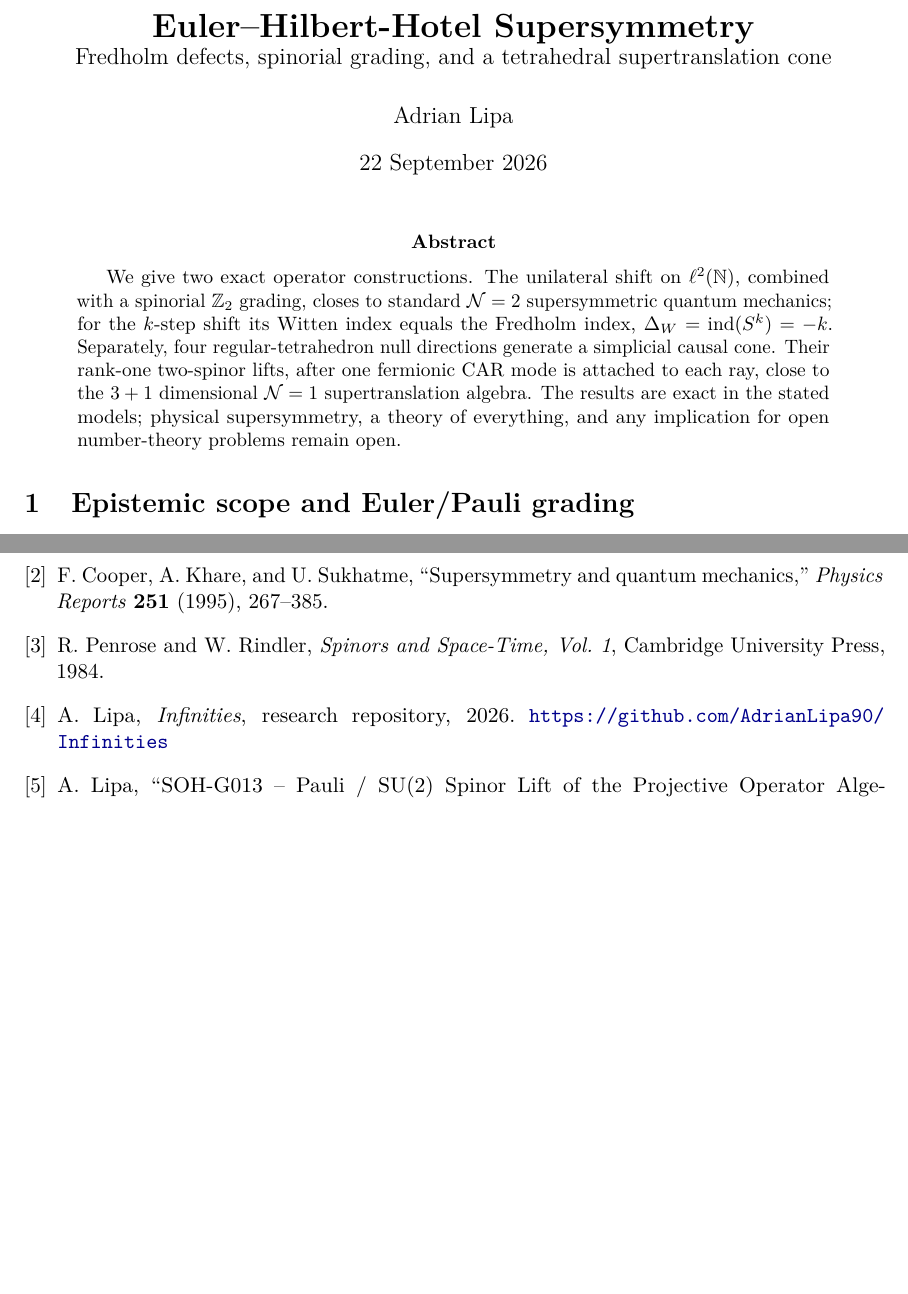
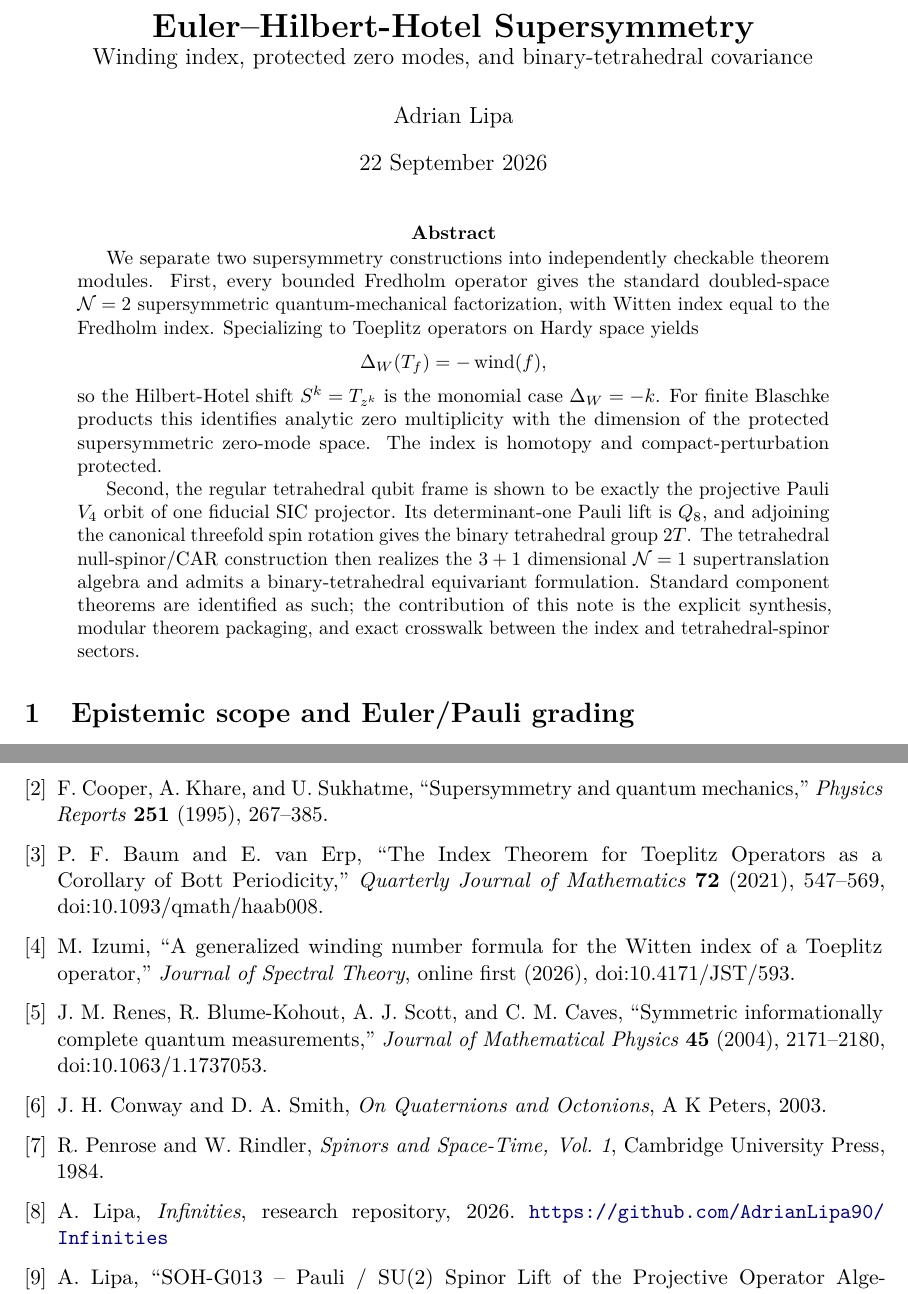
Before and after one commit to AdrianLipa90/Infinities, a LaTeX paper (papers/euler_hilbert_hotel_supersymmetry.tex): two parts of pages 1 and 5 of 5, joined at a grey line, cut so that both start at the same text, the shorter picture padded with empty space. Compiled offline with pdfLaTeX.

Commit message:
Strengthen paper around Toeplitz index and binary tetrahedral symmetry

```diff
--- a/papers/euler_hilbert_hotel_supersymmetry.tex
+++ b/papers/euler_hilbert_hotel_supersymmetry.tex
@@ -17,13 +17,19 @@
 \newcommand{\indop}{\operatorname{ind}}
 \newcommand{\Span}{\operatorname{span}}
 \newcommand{\diagop}{\operatorname{diag}}
-\title{\textbf{Euler--Hilbert-Hotel Supersymmetry}\\\large Fredholm defects, spinorial grading, and a tetrahedral supertranslation cone}
+\title{\textbf{Euler--Hilbert-Hotel Supersymmetry}\\\large Winding index, protected zero modes, and binary-tetrahedral covariance}
 \author{Adrian Lipa}
 \date{22 September 2026}
 \begin{document}
 \maketitle
 \begin{abstract}
-We give two exact operator constructions. The unilateral shift on $\ell^2(\N)$, combined with a spinorial $\mathbb Z_2$ grading, closes to standard $\mathcal N=2$ supersymmetric quantum mechanics; for the $k$-step shift its Witten index equals the Fredholm index, $\Delta_W=\indop(S^k)=-k$. Separately, four regular-tetrahedron null directions generate a simplicial causal cone. Their rank-one two-spinor lifts, after one fermionic CAR mode is attached to each ray, close to the $3+1$ dimensional $\mathcal N=1$ supertranslation algebra. The results are exact in the stated models; physical supersymmetry, a theory of everything, and any implication for open number-theory problems remain open.
+We separate two supersymmetry constructions into independently checkable theorem modules. First, every bounded Fredholm operator gives the standard doubled-space $\mathcal N=2$ supersymmetric quantum-mechanical factorization, with Witten index equal to the Fredholm index. Specializing to Toeplitz operators on Hardy space yields
+\[
+\Delta_W(T_f)=-\operatorname{wind}(f),
+\]
+so the Hilbert-Hotel shift $S^k=T_{z^k}$ is the monomial case $\Delta_W=-k$. For finite Blaschke products this identifies analytic zero multiplicity with the dimension of the protected supersymmetric zero-mode space. The index is homotopy and compact-perturbation protected.
+
+Second, the regular tetrahedral qubit frame is shown to be exactly the projective Pauli $V_4$ orbit of one fiducial SIC projector. Its determinant-one Pauli lift is $Q_8$, and adjoining the canonical threefold spin rotation gives the binary tetrahedral group $2T$. The tetrahedral null-spinor/CAR construction then realizes the $3+1$ dimensional $\mathcal N=1$ supertranslation algebra and admits a binary-tetrahedral equivariant formulation. Standard component theorems are identified as such; the contribution of this note is the explicit synthesis, modular theorem packaging, and exact crosswalk between the index and tetrahedral-spinor sectors.
 \end{abstract}
 \input{ehh_sections/01_scope}
 \input{ehh_sections/02_shift_susy}
@@ -32,6 +38,14 @@ We give two exact operator constructions. The unilateral shift on $\ell^2(\N)$,
 \begin{thebibliography}{9}
 \bibitem{Witten1981} E. Witten, ``Dynamical Breaking of Supersymmetry,'' \emph{Nuclear Physics B} \textbf{188} (1981), 513--554.
 \bibitem{Cooper1995} F. Cooper, A. Khare, and U. Sukhatme, ``Supersymmetry and quantum mechanics,'' \emph{Physics Reports} \textbf{251} (1995), 267--385.
+\bibitem{BaumVanErp2021} P. F. Baum and E. van Erp, ``The Index Theorem for Toeplitz Operators as a Corollary of Bott Periodicity,'' \emph{Quarterly Journal of Mathematics} \textbf{72} (2021), 547--569, doi:10.1093/qmath/haab008.
+
+\bibitem{Izumi2026} M. Izumi, ``A generalized winding number formula for the Witten index of a Toeplitz operator,'' \emph{Journal of Spectral Theory}, online first (2026), doi:10.4171/JST/593.
+
+\bibitem{Renes2004} J. M. Renes, R. Blume-Kohout, A. J. Scott, and C. M. Caves, ``Symmetric informationally complete quantum measurements,'' \emph{Journal of Mathematical Physics} \textbf{45} (2004), 2171--2180, doi:10.1063/1.1737053.
+
+\bibitem{ConwaySmith} J. H. Conway and D. A. Smith, \emph{On Quaternions and Octonions}, A K Peters, 2003.
+
 \bibitem{PenroseRindler} R. Penrose and W. Rindler, \emph{Spinors and Space-Time, Vol. 1}, Cambridge University Press, 1984.
 \bibitem{LipaInfinities} A. Lipa, \emph{Infinities}, research repository, 2026. \url{https://github.com/AdrianLipa90/Infinities}
 \bibitem{LipaSOH} A. Lipa, ``SOH-G013 -- Pauli / SU(2) Spinor Lift of the Projective Operator Algebra,'' \emph{Secret-of-a-Half}, 2026. \url{https://github.com/AdrianLipa90/secret-of-a-half/blob/main/research/SOH_G013_PAULI_SPINOR_LIFT_V0_1.md}
```
